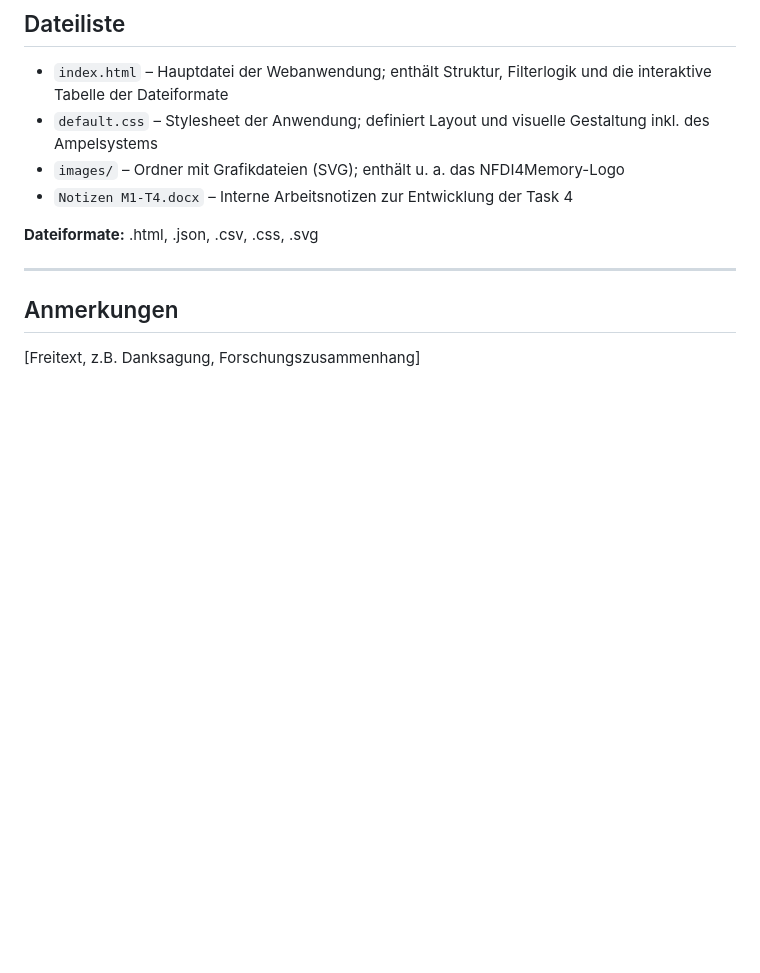
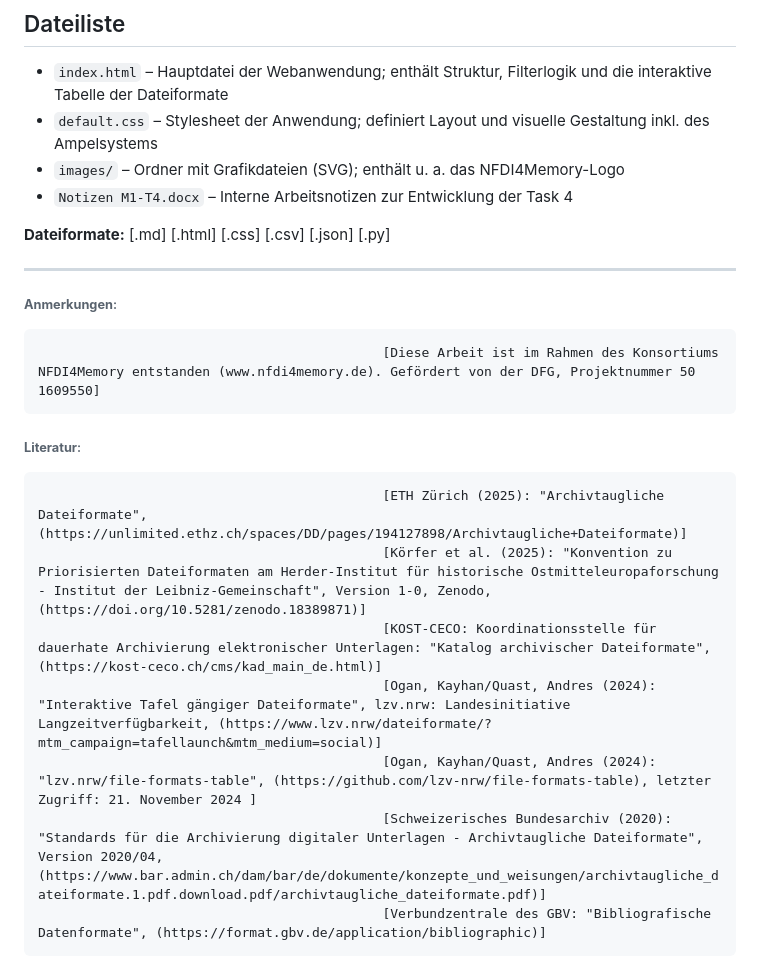
Before and after one commit to KulturTech/NFDI4Memory_Measure1_Task4, a Markdown page: readme.md, the part around one of its changes. Rendered like a GitHub page; blank space fills up the shorter version.

```diff
--- a/readme.md
+++ b/readme.md
@@ -68,9 +77,23 @@ Literaturrecherche
 - `images/` – Ordner mit Grafikdateien (SVG); enthält u. a. das NFDI4Memory-Logo
 - `Notizen M1-T4.docx` – Interne Arbeitsnotizen zur Entwicklung der Task 4
 
-**Dateiformate:** .html, .json, .csv, .css, .svg
+**Dateiformate:** [.md]
+                  [.html]
+                  [.css]
+                  [.csv]
+                  [.json]
+                  [.py]
 
 ---
 
-## Anmerkungen
-[Freitext, z.B. Danksagung, Forschungszusammenhang]
+###### **Anmerkungen**:
+                                                [Diese Arbeit ist im Rahmen des Konsortiums NFDI4Memory entstanden (www.nfdi4memory.de). Gefördert von der DFG, Projektnummer 50 1609550]
+
+###### **Literatur**:
+                                                [ETH Zürich (2025): "Archivtaugliche Dateiformate", (https://unlimited.ethz.ch/spaces/DD/pages/194127898/Archivtaugliche+Dateiformate)]
+                                                [Körfer et al. (2025): "Konvention zu Priorisierten Dateiformaten am Herder-Institut für historische Ostmitteleuropaforschung - Institut der Leibniz-Gemeinschaft", Version 1-0, Zenodo, (https://doi.org/10.5281/zenodo.18389871)]
+                                                [KOST-CECO: Koordinationsstelle für dauerhate Archivierung elektronischer Unterlagen: "Katalog archivischer Dateiformate", (https://kost-ceco.ch/cms/kad_main_de.html)]
+                                                [Ogan, Kayhan/Quast, Andres (2024): "Interaktive Tafel gängiger Dateiformate", lzv.nrw: Landesinitiative Langzeitverfügbarkeit, (https://www.lzv.nrw/dateiformate/?mtm_campaign=tafellaunch&mtm_medium=social)]
+                                                [Ogan, Kayhan/Quast, Andres (2024): "lzv.nrw/file-formats-table", (https://github.com/lzv-nrw/file-formats-table), letzter Zugriff: 21. November 2024 ]
+                                                [Schweizerisches Bundesarchiv (2020): "Standards für die Archivierung digitaler Unterlagen - Archivtaugliche Dateiformate", Version 2020/04, (https://www.bar.admin.ch/dam/bar/de/dokumente/konzepte_und_weisungen/archivtaugliche_dateiformate.1.pdf.download.pdf/archivtaugliche_dateiformate.pdf)]
+                                                [Verbundzentrale des GBV: "Bibliografische Datenformate", (https://format.gbv.de/application/bibliographic)]
```
Also changed, not shown: other parts of readme.md (+24 -15 lines).
